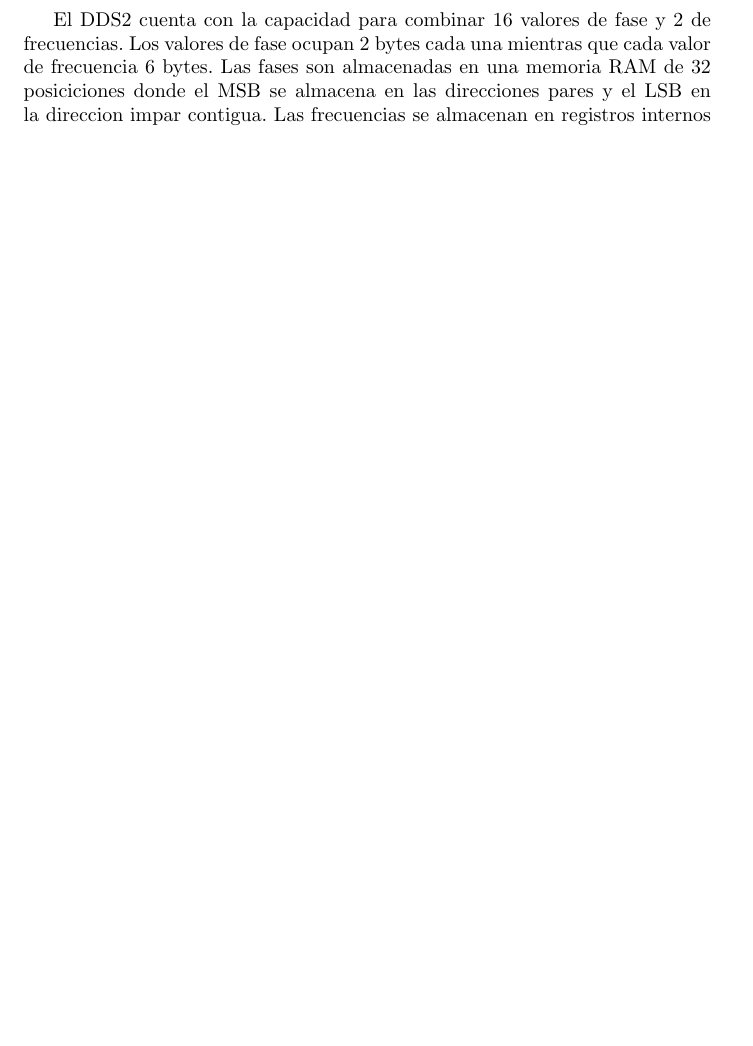
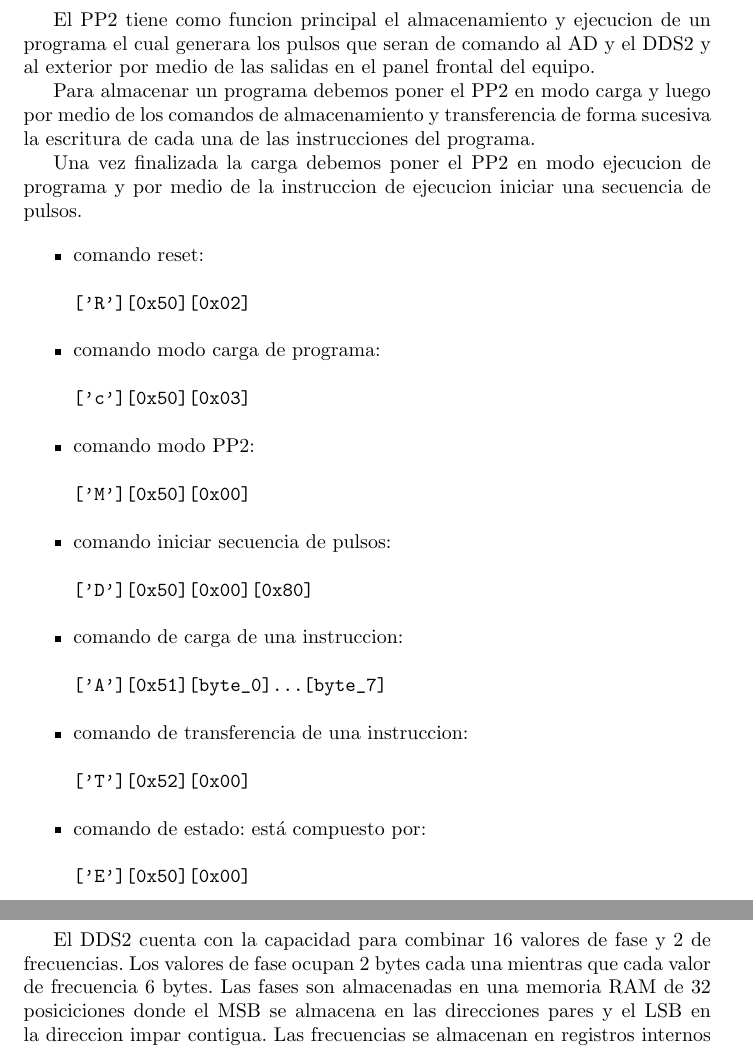
Before and after one commit to pablobovina/InformeModuloDigital, a LaTeX document (tex/main.tex, which reads tex/cap_31_anexo_pp2.tex): part of page 55 of 59 before the commit and two parts of pages 54 and 55 of 59 after it, the two joined at a grey line, cut at the place of the change, the shorter picture padded with empty space. Compiled offline with pdfLaTeX.

Commit message:
add pp2 anexo

```diff
--- a/tex/cap_31_anexo_pp2.tex
+++ b/tex/cap_31_anexo_pp2.tex
@@ -1,5 +1,23 @@
 \section{Anexo A: Comandos del PP2}
 
+El PP2 tiene como funcion principal el almacenamiento y ejecucion de un
+programa el cual generara los pulsos que seran de comando al AD y el DDS2
+y al exterior por medio de las salidas en el panel frontal del equipo.
 
+Para almacenar un programa debemos poner el PP2 en modo carga y luego
+por medio de los comandos de almacenamiento y transferencia de forma sucesiva
+la escritura de cada una de las instrucciones del programa.
 
+Una vez finalizada la carga debemos poner el PP2 en modo ejecucion de programa
+y por medio de la instruccion de ejecucion iniciar una secuencia de pulsos.
+
+\begin{itemize}
+\item comando reset: \begin{verbatim}['R'][0x50][0x02]\end{verbatim}
+\item comando modo carga de programa: \begin{verbatim}['c'][0x50][0x03]\end{verbatim}
+\item comando modo PP2: \begin{verbatim}['M'][0x50][0x00]\end{verbatim}
+\item comando iniciar secuencia de pulsos: \begin{verbatim}['D'][0x50][0x00][0x80]\end{verbatim}
+\item comando de carga de una instruccion: \begin{verbatim}['A'][0x51][byte_0]...[byte_7]\end{verbatim}
+\item comando de transferencia de una instruccion: \begin{verbatim}['T'][0x52][0x00]\end{verbatim}
+\item comando de estado: está compuesto por: \begin{verbatim}['E'][0x50][0x00]\end{verbatim}
+\end{itemize}
 \newpage
```
